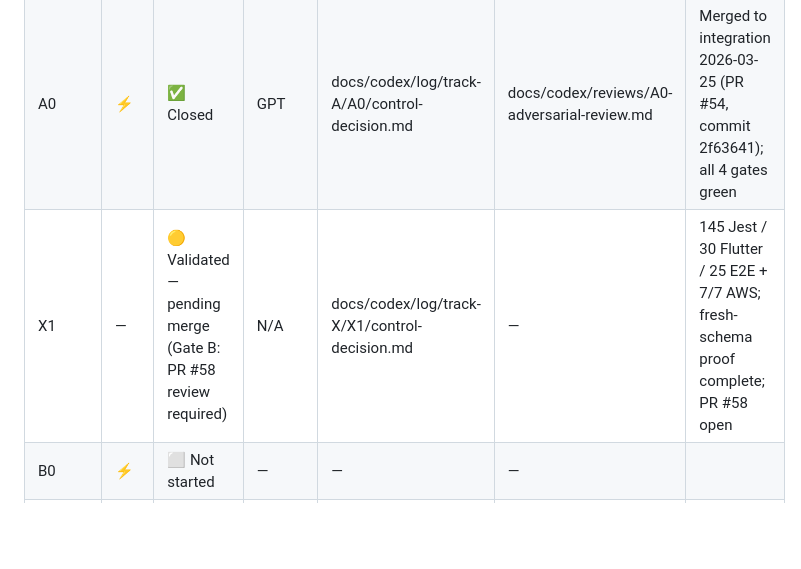
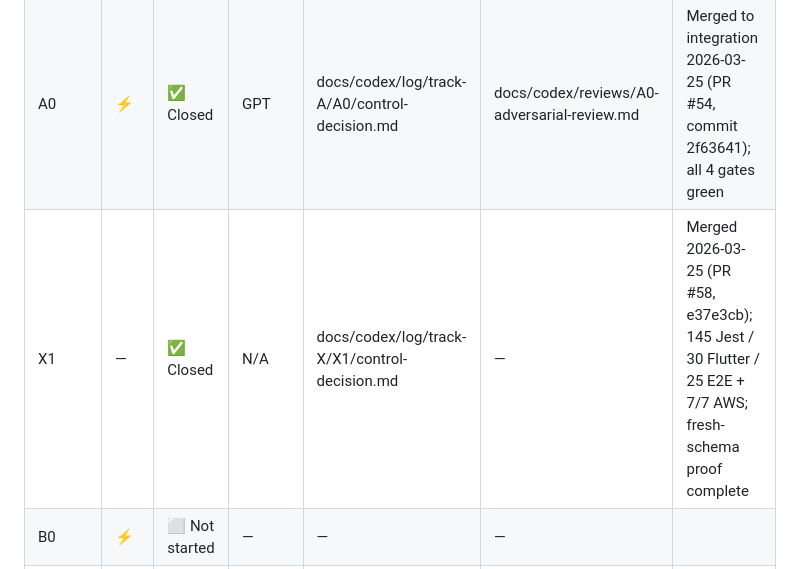
Before and after one commit to rhodiusjeff/IndustryNight, a Markdown page: docs/codex/tracks.md, the part around the change. Rendered like a GitHub page; blank space fills up the shorter version.

Commit message:
chore(X1): close out — Gate B complete, X1 marked Closed
- control-decision.md: Gate B updated (Copilot review pass, e866e6d finding fixed)
- control-decision.md: Outcome updated (merged 2026-03-25, all 4 gates green)
- tracks.md: X1 status -> Closed (merge commit e37e3cb, PR #58)

```diff
--- a/docs/codex/tracks.md
+++ b/docs/codex/tracks.md
@@ -196,7 +196,7 @@ Update this table as prompts complete.
 |--------|-----|--------|--------|-----|--------|-------|
 | C0 | ⚡ | ✅ Closed | Claude | docs/codex/log/track-C/C0/control-decision.md | docs/codex/reviews/C0-adversarial-review.md | Winner-only control-session apply executed on AWS dev; C0 schema gate complete |
 | A0 | ⚡ | ✅ Closed | GPT | docs/codex/log/track-A/A0/control-decision.md | docs/codex/reviews/A0-adversarial-review.md | Merged to integration 2026-03-25 (PR #54, commit 2f63641); all 4 gates green |
-| X1 | — | 🟡 Validated — pending merge (Gate B: PR #58 review required) | N/A | docs/codex/log/track-X/X1/control-decision.md | — | 145 Jest / 30 Flutter / 25 E2E + 7/7 AWS; fresh-schema proof complete; PR #58 open |
+| X1 | — | ✅ Closed | N/A | docs/codex/log/track-X/X1/control-decision.md | — | Merged 2026-03-25 (PR #58, e37e3cb); 145 Jest / 30 Flutter / 25 E2E + 7/7 AWS; fresh-schema proof complete |
 | B0 | ⚡ | ⬜ Not started | — | — | — | |
 | C1 | — | ⬜ Not started | — | — | — | Waiting for C0 |
 | C2 | — | ⬜ Not started | — | — | — | Waiting for C0 |
```
Also changed, not shown: 1 other file.
